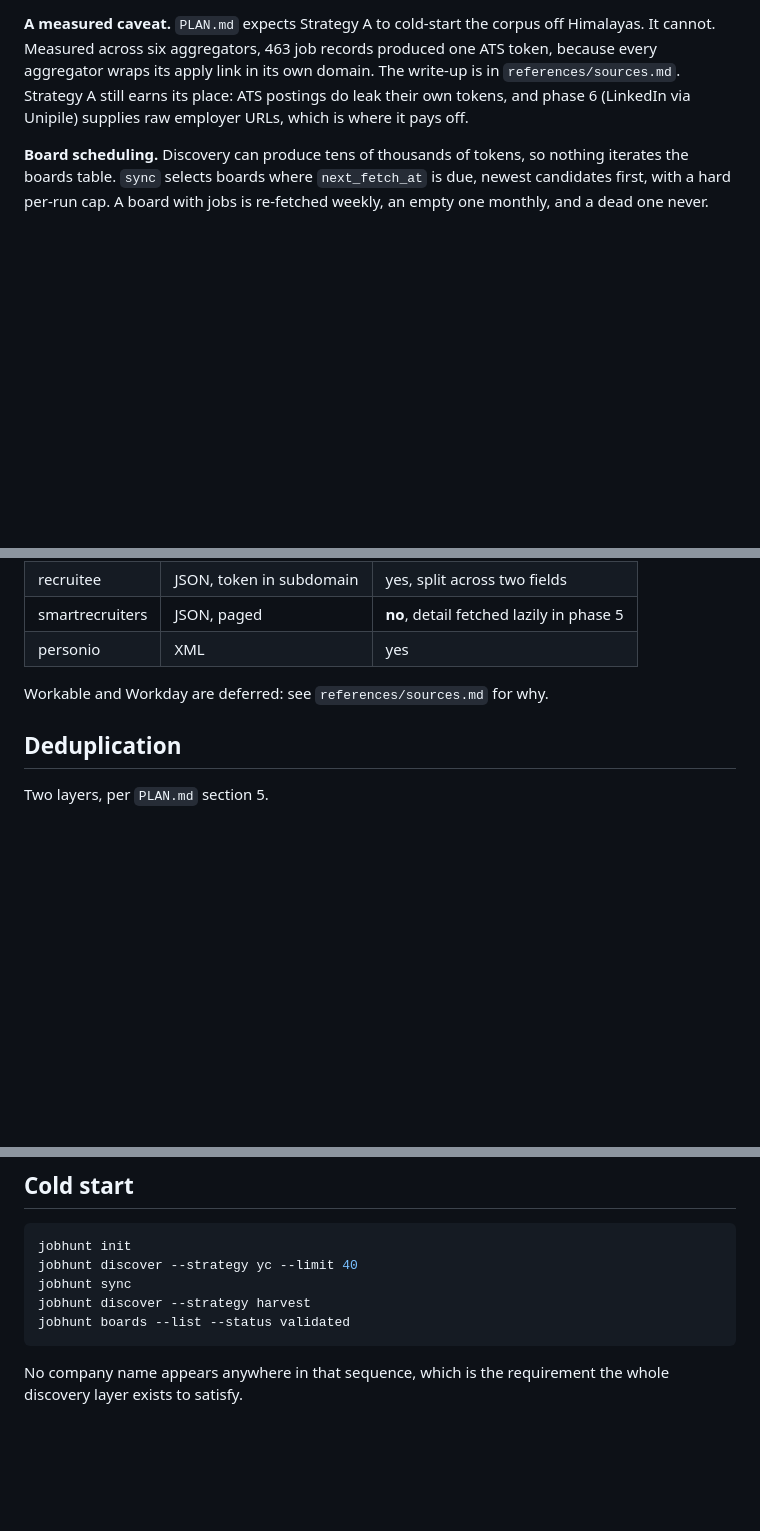
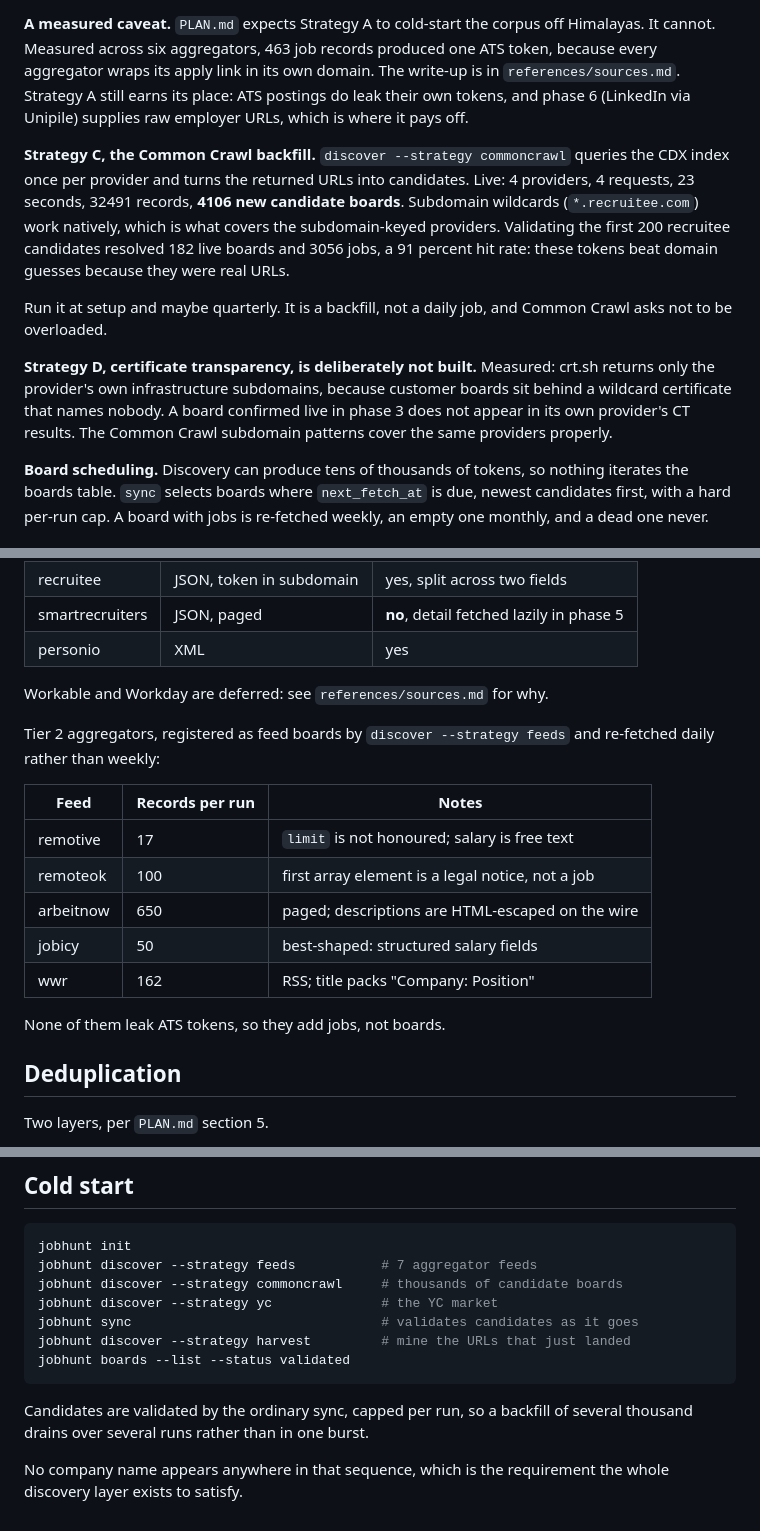
Before and after one commit to KadircanKara/jobfit, a Markdown page: README.md, 3 parts joined by grey strips. Drawn GitHub-style; blank space fills up the shorter version.

Commit message:
docs: phase 4 backfill, aggregator feeds, and the crt.sh finding

````diff
--- a/README.md
+++ b/README.md
@@ -94,6 +96,23 @@ The write-up is in `references/sources.md`. Strategy A still earns its place: AT
 postings do leak their own tokens, and phase 6 (LinkedIn via Unipile) supplies
 raw employer URLs, which is where it pays off.
 
+**Strategy C, the Common Crawl backfill.** `discover --strategy commoncrawl`
+queries the CDX index once per provider and turns the returned URLs into
+candidates. Live: 4 providers, 4 requests, 23 seconds, 32491 records, **4106 new
+candidate boards**. Subdomain wildcards (`*.recruitee.com`) work natively, which
+is what covers the subdomain-keyed providers. Validating the first 200 recruitee
+candidates resolved 182 live boards and 3056 jobs, a 91 percent hit rate: these
+tokens beat domain guesses because they were real URLs.
+
+Run it at setup and maybe quarterly. It is a backfill, not a daily job, and
+Common Crawl asks not to be overloaded.
+
+**Strategy D, certificate transparency, is deliberately not built.** Measured:
+crt.sh returns only the provider's own infrastructure subdomains, because
+customer boards sit behind a wildcard certificate that names nobody. A board
+confirmed live in phase 3 does not appear in its own provider's CT results. The
+Common Crawl subdomain patterns cover the same providers properly.
+
 **Board scheduling.** Discovery can produce tens of thousands of tokens, so
 nothing iterates the boards table. `sync` selects boards where `next_fetch_at` is
 due, newest candidates first, with a hard per-run cap. A board with jobs is
@@ -111,6 +130,19 @@ re-fetched weekly, an empty one monthly, and a dead one never.
 | personio | XML | yes |
 
 Workable and Workday are deferred: see `references/sources.md` for why.
+
+Tier 2 aggregators, registered as feed boards by `discover --strategy feeds` and
+re-fetched daily rather than weekly:
+
+| Feed | Records per run | Notes |
+|---|---|---|
+| remotive | 17 | `limit` is not honoured; salary is free text |
+| remoteok | 100 | first array element is a legal notice, not a job |
+| arbeitnow | 650 | paged; descriptions are HTML-escaped on the wire |
+| jobicy | 50 | best-shaped: structured salary fields |
+| wwr | 162 | RSS; title packs "Company: Position" |
+
+None of them leak ATS tokens, so they add jobs, not boards.
 
 ## Deduplication
 
@@ -171,11 +203,16 @@ The database URL comes from the jobhunt config, never from `alembic.ini`.
 
 ```bash
 jobhunt init
-jobhunt discover --strategy yc --limit 40
-jobhunt sync
-jobhunt discover --strategy harvest
+jobhunt discover --strategy feeds           # 7 aggregator feeds
+jobhunt discover --strategy commoncrawl     # thousands of candidate boards
+jobhunt discover --strategy yc              # the YC market
+jobhunt sync                                # validates candidates as it goes
+jobhunt discover --strategy harvest         # mine the URLs that just landed
 jobhunt boards --list --status validated
 ```
 
+Candidates are validated by the ordinary sync, capped per run, so a backfill of
+several thousand drains over several runs rather than in one burst.
+
 No company name appears anywhere in that sequence, which is the requirement the
 whole discovery layer exists to satisfy.
````
Also changed, not shown: other parts of README.md (+8 -6 lines), references/sources.md (+28 -0 lines).
